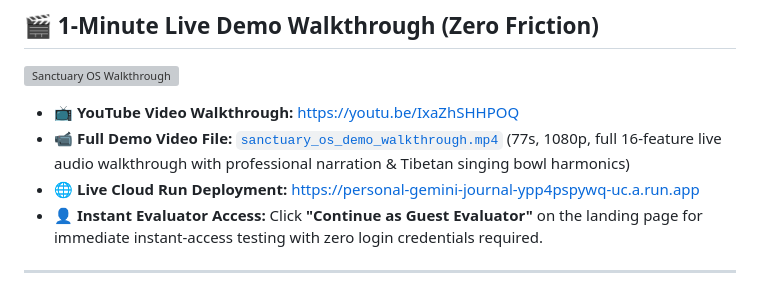
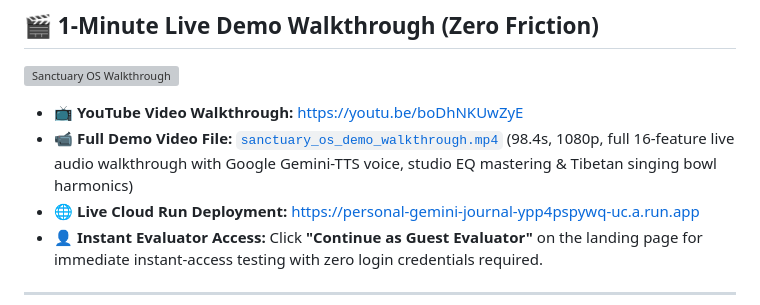
Before and after one commit to ahk1542001-wq/gcp-genai-agent-architectures, a Markdown page: 04-personal-gemini-journal/README.md, the part around the change. Drawn GitHub-style; grey boxes are pictures that could not be loaded.

Commit message:
docs: update YouTube walkthrough video link to https://youtu.be/boDhNKUwZyE

```diff
--- a/04-personal-gemini-journal/README.md
+++ b/04-personal-gemini-journal/README.md
@@ -20,8 +20,8 @@
 
 ![Sanctuary OS Walkthrough](./sanctuary_os_demo_walkthrough.gif)
 
-- 📺 **YouTube Video Walkthrough:** [https://youtu.be/IxaZhSHHPOQ](https://youtu.be/IxaZhSHHPOQ)
-- 📹 **Full Demo Video File:** [`sanctuary_os_demo_walkthrough.mp4`](./sanctuary_os_demo_walkthrough.mp4) (77s, 1080p, full 16-feature live audio walkthrough with professional narration & Tibetan singing bowl harmonics)
+- 📺 **YouTube Video Walkthrough:** [https://youtu.be/boDhNKUwZyE](https://youtu.be/boDhNKUwZyE)
+- 📹 **Full Demo Video File:** [`sanctuary_os_demo_walkthrough.mp4`](./sanctuary_os_demo_walkthrough.mp4) (98.4s, 1080p, full 16-feature live audio walkthrough with Google Gemini-TTS voice, studio EQ mastering & Tibetan singing bowl harmonics)
 - 🌐 **Live Cloud Run Deployment:** [https://personal-gemini-journal-ypp4pspywq-uc.a.run.app](https://personal-gemini-journal-ypp4pspywq-uc.a.run.app)
 - 👤 **Instant Evaluator Access:** Click **"Continue as Guest Evaluator"** on the landing page for immediate instant-access testing with zero login credentials required.
 
```
